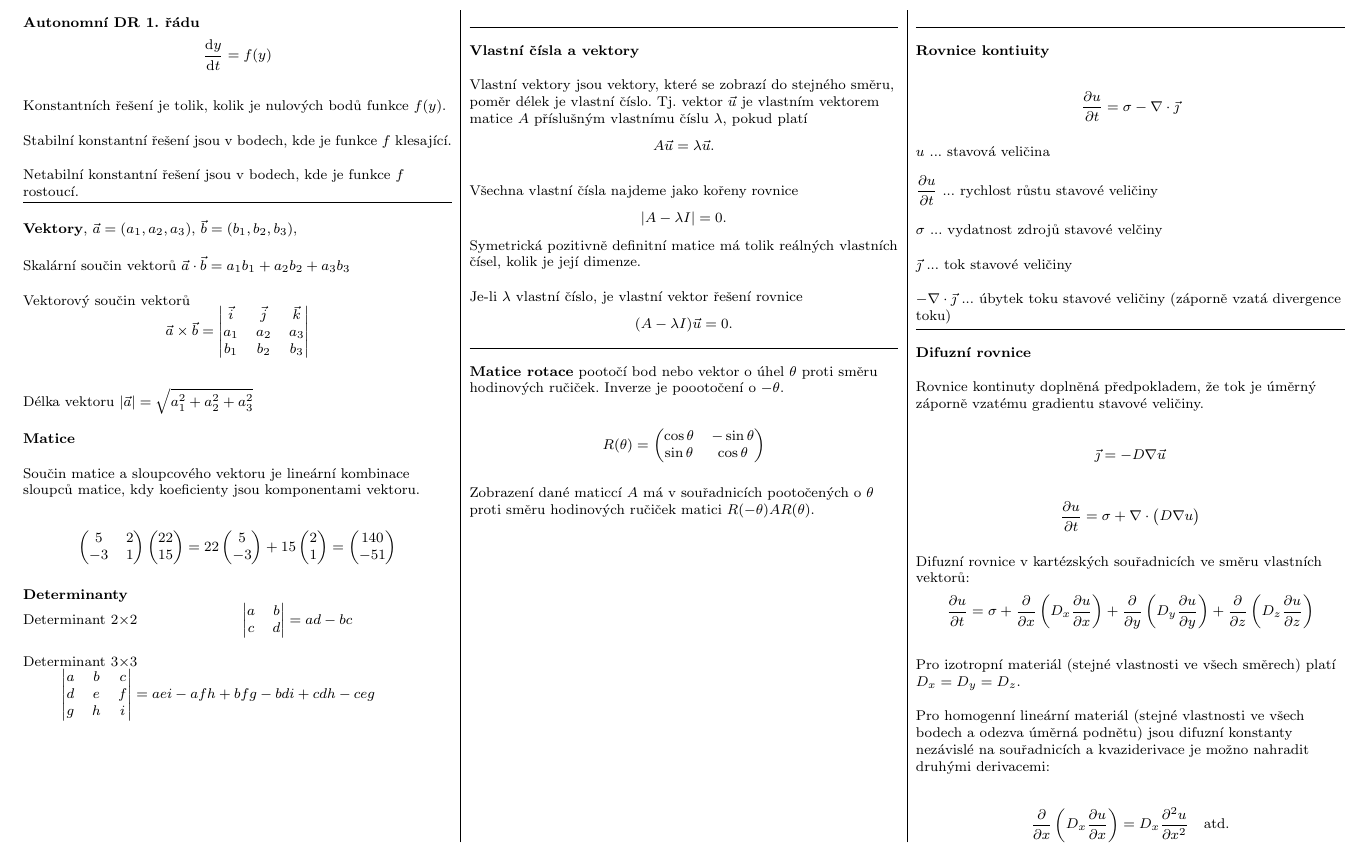
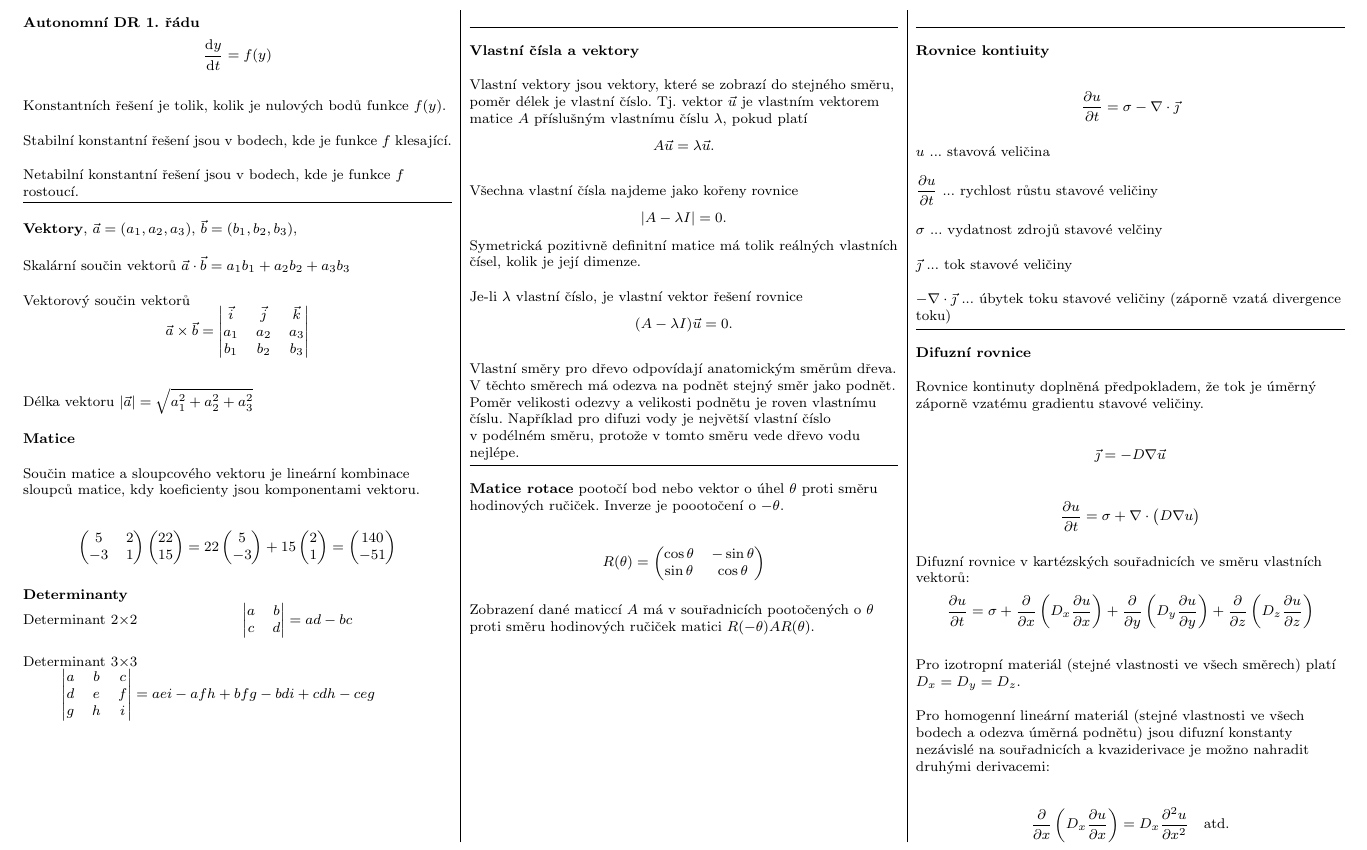
Before and after one commit to robert-marik/mat-slidy, a LaTeX document (cheatsheet/cheatsheet-MT.tex): part of page 2 of 2, cut so that both start at the same text. Compiled offline with pdfLaTeX.

Commit message:
cheatsheet

```diff
--- a/cheatsheet/cheatsheet-MT.tex
+++ b/cheatsheet/cheatsheet-MT.tex
@@ -314,6 +314,8 @@ Všechna vlastní čísla najdeme jako kořeny rovnice $$|A-\lambda I|=0.$$ Syme
 
 Je-li $\lambda$ vlastní číslo, je vlastní vektor řešení rovnice $$(A-\lambda I)\vec u=0.$$
 
+Vlastní směry pro dřevo odpovídají anatomickým směrům dřeva. V těchto směrech má odezva na podnět stejný směr jako podnět. Poměr velikosti odezvy a velikosti podnětu je roven vlastnímu číslu. Například pro difuzi vody je největší vlastní číslo v~podélném směru, protože v tomto směru vede dřevo vodu nejlépe.
+
 \textbf{Matice rotace} pootočí bod nebo vektor o úhel $\theta$ proti směru hodinových ručiček. Inverze je poootočení o $-\theta$.
 
 $$R(\theta)=
```
Also changed, not shown: cheatsheet/cheatsheet-MT.pdf.
